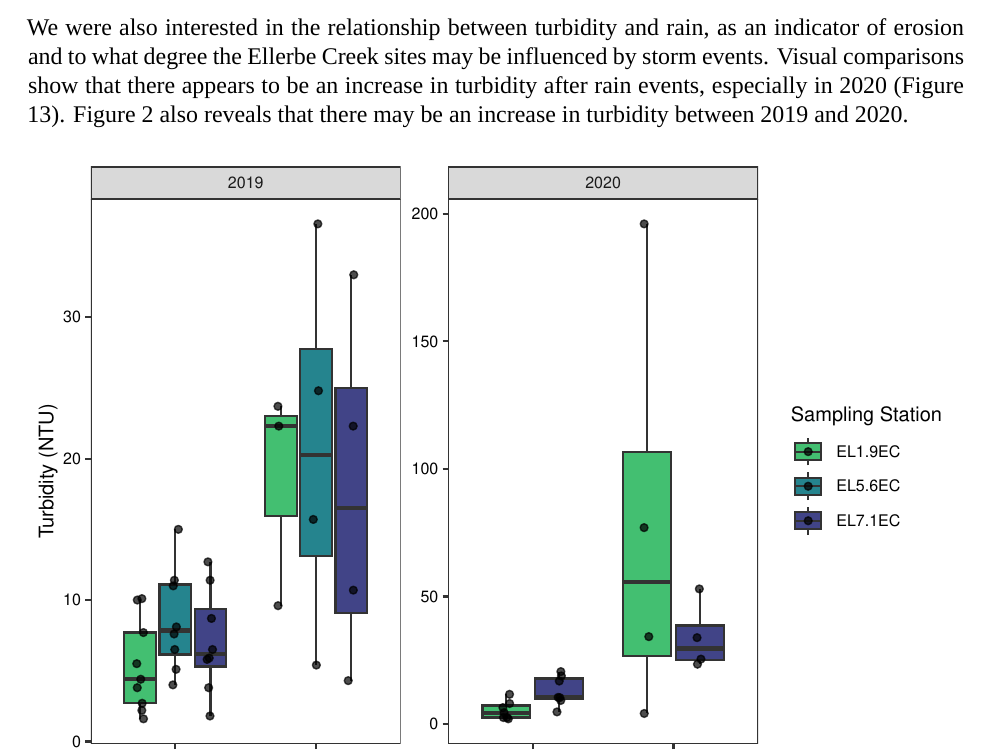
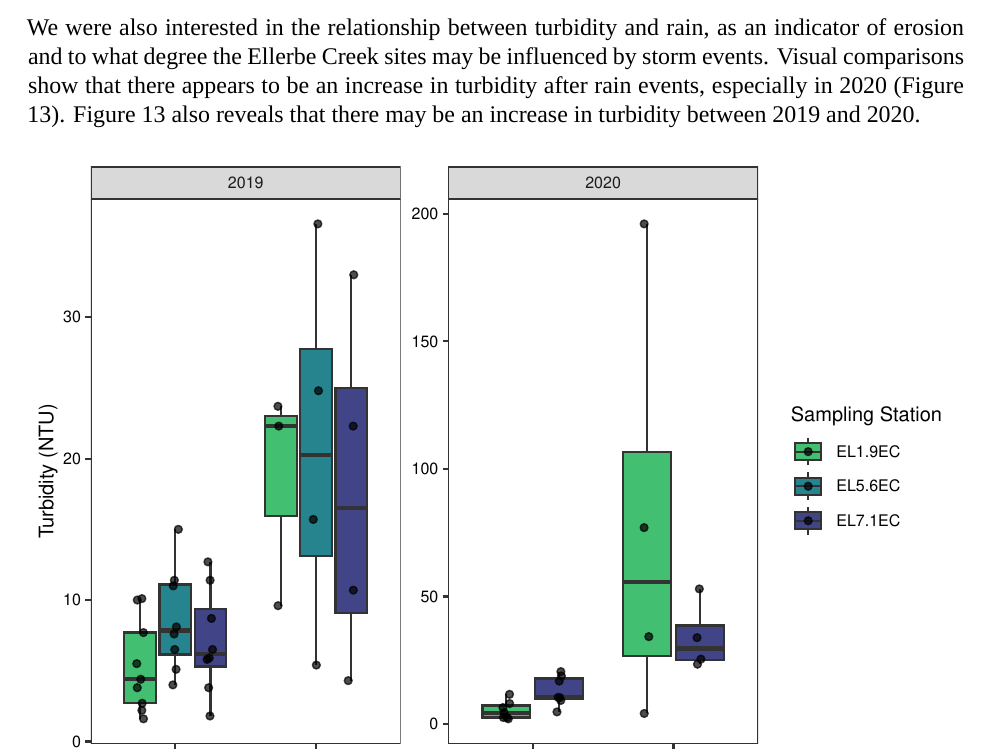
Before and after one commit to arl57/EDA_Final_Project_DurhamWQ, an R Markdown document (August_Lindborg_ENV872_Project.Rmd): part of page 18 of 28, cut so that both start at the same text. Rendered offline with R 4.5, knitr and Pandoc, then LaTeX, with nearby package versions; code that draws random numbers runs with fixed seeds of ours; a font, style sheet, LaTeX package, included part or bibliography that could not be used is replaced or left out.

Commit message:
finalize and knit final project

````diff
--- a/August_Lindborg_ENV872_Project.Rmd
+++ b/August_Lindborg_ENV872_Project.Rmd
@@ -274,7 +274,7 @@ ggplot(subset(ellerbe.grouped, Parameter == "Temperature"), aes(x = Sky.Conditio
 
 \newpage
 
-We were also interested in the relationship between turbidity and rain, as an indicator of erosion and to what degree the Ellerbe Creek sites may be influenced by storm events. Visual comparisons show that there appears to be an increase in turbidity after rain events, especially in 2020 (Figure 13). Figure 2 also reveals that there may be an increase in turbidity between 2019 and 2020.
+We were also interested in the relationship between turbidity and rain, as an indicator of erosion and to what degree the Ellerbe Creek sites may be influenced by storm events. Visual comparisons show that there appears to be an increase in turbidity after rain events, especially in 2020 (Figure 13). Figure 13 also reveals that there may be an increase in turbidity between 2019 and 2020.
 
 ```{r echo=FALSE, fig.cap = "Turbidity concentrations in Ellerbe Creek for rain versus no rain in the last 24 hours for 2019 and 2020. Points represent samples within each group."}
 ggplot(subset(ellerbe.grouped, Parameter == "Turbidity"), aes(x = Rain.in.Last.24.Hours, y = Final_Value, fill = Station.Name)) +
````
Also changed, not shown: August_Lindborg_ENV872_Project.pdf (deleted), August_Lindborg_ENV872_Project.tex, August_Lindborg_ENV872_Project_files/figure-latex/unnamed-chunk-10-1.pdf, August_Lindborg_ENV872_Project_files/figure-latex/unnamed-chunk-11-1.pdf, August_Lindborg_ENV872_Project_files/figure-latex/unnamed-chunk-12-1.pdf, August_Lindborg_ENV872_Project_files/figure-latex/unnamed-chunk-13-1.pdf, August_Lindborg_ENV872_Project_files/figure-latex/unnamed-chunk-14-1.pdf, August_Lindborg_ENV872_Project_files/figure-latex/unnamed-chunk-15-1.pdf, August_Lindborg_ENV872_Project_files/figure-latex/unnamed-chunk-16-1.pdf, August_Lindborg_ENV872_Project_files/figure-latex/unnamed-chunk-17-1.pdf, August_Lindborg_ENV872_Project_files/figure-latex/unnamed-chunk-18-1.pdf, August_Lindborg_ENV872_Project_files/figure-latex/unnamed-chunk-19-1.pdf, August_Lindborg_ENV872_Project_files/figure-latex/unnamed-chunk-20-1.pdf, August_Lindborg_ENV872_Project_files/figure-latex/unnamed-chunk-21-1.pdf, 11 more files.
